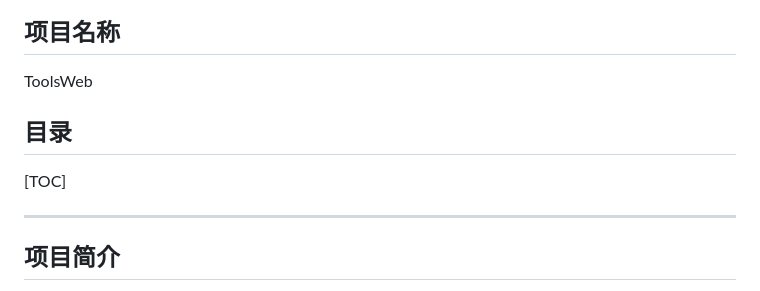
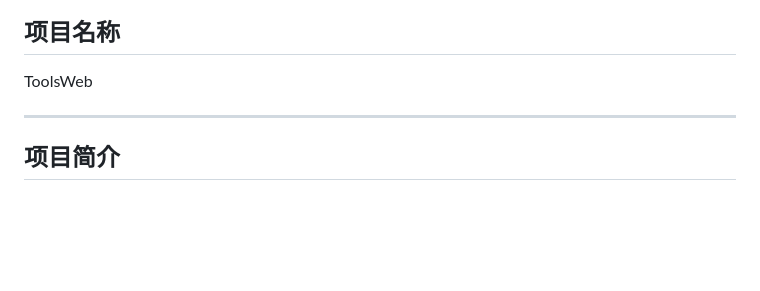
Before and after one commit to iknow181/ToolsWeb, a Markdown page: README.md, the part around the change. Rendered like a GitHub page; blank space fills up the shorter version.

```diff
--- a/README.md
+++ b/README.md
@@ -1,7 +1,5 @@
 ## 项目名称
 ToolsWeb
-## 目录
-[TOC]
 
 ---
 
```
